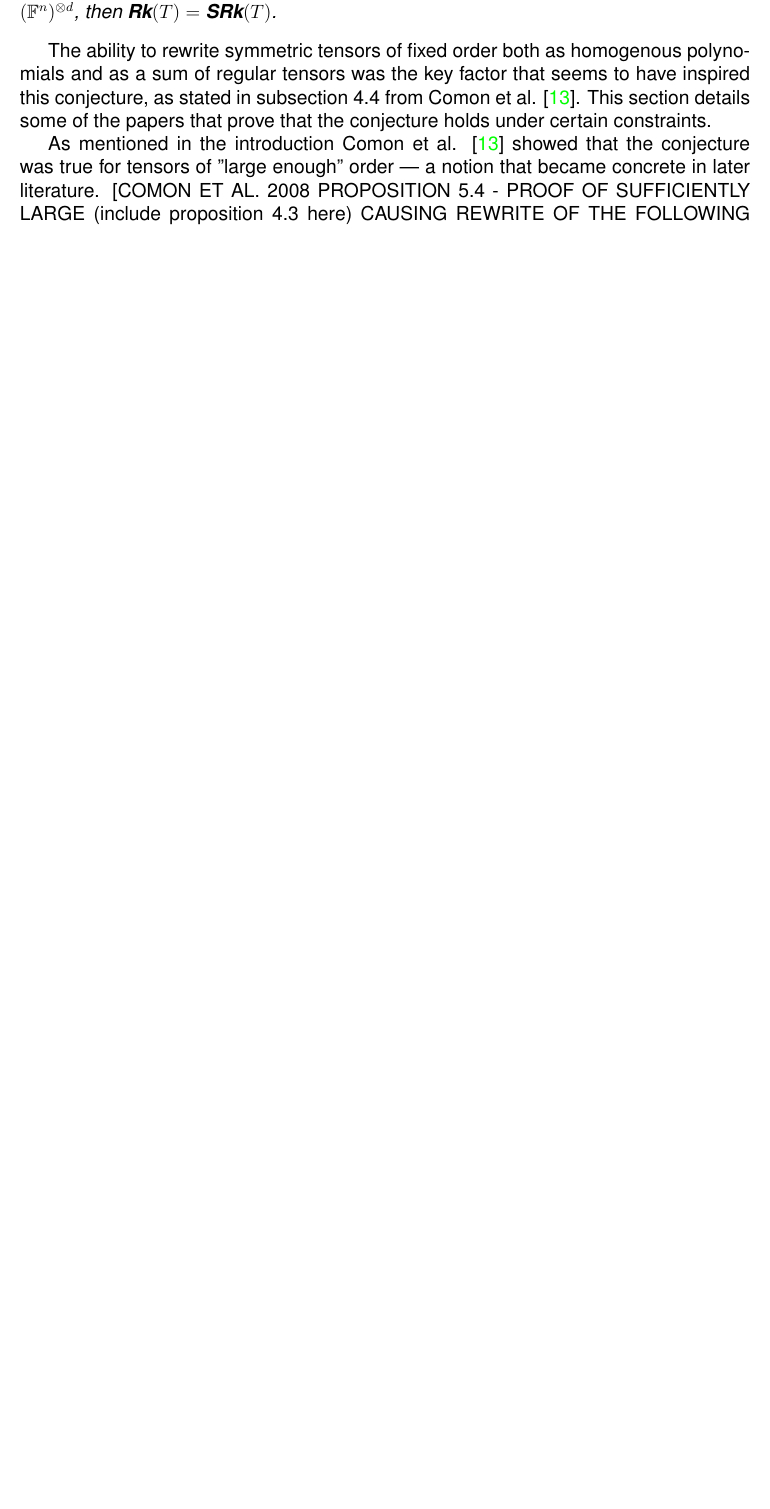
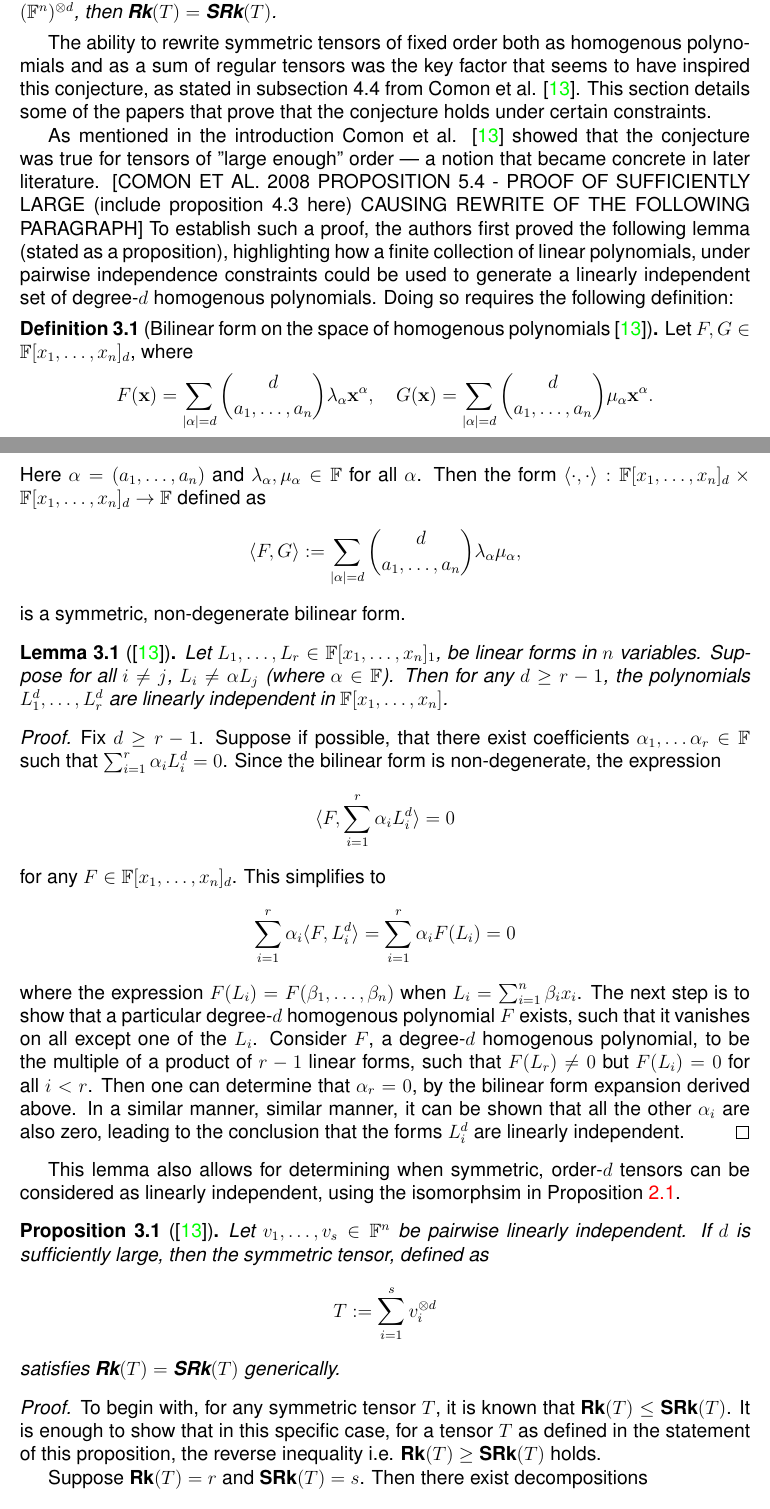
Before and after one commit to octocat8/final_thesis_drafts, a LaTeX thesis (Lael_John_MasterThesis_Draft.tex, which reads chapters/litreview.tex): part of page 19 of 48 before the commit and two parts of pages 19 and 20 of 49 after it, the two joined at a grey line, cut so that both start at the same text, the shorter picture padded with empty space. Compiled offline with pdfLaTeX.

Commit message:
starts changes to lit review

```diff
--- a/chapters/litreview.tex
+++ b/chapters/litreview.tex
@@ -50,6 +50,25 @@ The ability to rewrite symmetric tensors of fixed order both as homogenous polyn
 
 As mentioned in the introduction Comon et al. \cite{comon_symmetric_2008} showed that the conjecture was true for tensors of "large enough" order --- a notion that became concrete in later literature.
 [COMON ET AL. 2008 PROPOSITION 5.4 - PROOF OF SUFFICIENTLY LARGE (include proposition 4.3 here) CAUSING REWRITE OF THE FOLLOWING PARAGRAPH]
+To establish such a proof, the authors first proved the following lemma (stated as a proposition), highlighting how a finite collection of linear polynomials, under pairwise independence constraints could be used to generate a linearly independent set of degree-$d$ homogenous polynomials. Doing so requires the following definition:
+\begin{definition}[Bilinear form on the space of homogenous polynomials \cite{comon_symmetric_2008}]
+	Let $F, G \in \field[x_1, \ldots, x_n]_d$, where $$F(\mathbf{x}) = \sum_{|\alpha| = d} \binom{d}{a_1,\ldots, a_n}\lambda_{\alpha}\mathbf{x}^{\alpha},\quad G(\mathbf{x}) = \sum_{|\alpha| = d} \binom{d}{a_1,\ldots, a_n}\mu_{\alpha}\mathbf{x}^{\alpha}.$$Here $\alpha = (a_1, \ldots, a_n)$ and $\lambda_{\alpha}, \mu_{\alpha} \in \field$ for all $\alpha$. Then the form $\langle \cdot, \cdot \rangle: \field[x_1, \ldots, x_n]_d \times \field[x_1, \ldots, x_n]_d \to \field$ defined as $$\langle F, G \rangle := \sum_{|\alpha| = d} \binom{d}{a_1,\ldots,a_n}\lambda_{\alpha}\mu_{\alpha},$$is a symmetric, non-degenerate bilinear form.
+\end{definition}
+\begin{lemma}[\cite{comon_symmetric_2008}]\label{lemma:linearformsindependence}
+	Let $L_1, \ldots, L_r \in \field[x_1,\ldots, x_n]_1$, be linear forms in $n$ variables. Suppose for all $i \neq j$, $L_i \neq \alpha L_j$ (where $\alpha \in \field$). Then for any $d \geq r-1$, the polynomials $L_1^d, \ldots, L_r^d$ are linearly independent in $\field[x_1, \ldots, x_n]$.
+\end{lemma}
+\begin{proof}
+	Fix $d \geq r-1$. Suppose if possible, that there exist coefficients $\alpha_1, \ldots \alpha_r \in \field$ such that $\sum_{i=1}^{r} \alpha_iL_i^d = 0$.  Since the bilinear form is non-degenerate, the expression $$ \langle F, \sum_{i=1}^{r} \alpha_iL_i^d \rangle = 0$$for any $F \in \field[x_1, \ldots, x_n]_d$. This simplifies to $$ \sum_{i=1}^{r} \alpha_i\langle F, L_i^d \rangle = \sum_{i=1}^{r} \alpha_i F(L_i) = 0$$where the expression $F(L_i) = F(\beta_1, \ldots, \beta_n)$ when $L_i = \sum_{i=1}^{n} \beta_ix_i$. The next step is to show that a particular degree-$d$ homogenous polynomial $F$ exists, such that it vanishes on all except one of the $L_i$. Consider $F$, a degree-$d$ homogenous polynomial, to be the multiple of a product of $r-1$ linear forms, such that $F(L_r) \neq 0$ but $F(L_i) = 0$ for all $i < r$. Then one can determine that $\alpha_r = 0$, by the bilinear form expansion derived above. In a similar manner, similar manner, it can be shown that all the other $\alpha_i$ are also zero, leading to the conclusion that the forms $L_i^d$ are linearly independent.
+\end{proof}
+This lemma also allows for determining when symmetric, order-$d$ tensors can be considered as linearly independent, using the isomorphsim in \Cref{prop:homotensorisomorphism}.
+\begin{proposition}[\cite{comon_symmetric_2008}]
+	Let $v_1, \ldots, v_s \in \field^n$ be pairwise linearly independent. If $d$ is sufficiently large, then the symmetric tensor, defined as $$T := \sum_{i=1}^{s} v_i^{\otimes d}$$satisfies $\rank(T) = \srank(T)$ generically.
+\end{proposition}
+\begin{proof}
+	To begin with, for any symmetric tensor $T$, it is known that $\rank(T) \leq \srank(T)$. It is enough to show that in this specific case, for a tensor $T$ as defined in the statement of this proposition, the reverse inequality i.e. $\rank(T) \geq \srank(T)$ holds.
+
+	Suppose $\rank(T) = r$ and $\srank(T) = s$. Then there exist decompositions $$\sum_{i=1}^{r} x_1^i \otimes \cdots \otimes x_d^i = T = \sum_{j=1}^{s} v_j^{\otimes d}$$. Without a loss of generality, assume that $d$ is even. Then $T$ can be written instead as $T = \sum_{i=1}^{s} v_j^{\otimes d/2} \otimes v_j^{\otimes d/2}$. By the previous lemma, for $d/2 \geq s-1$, the tensors $v_j^{\otimes d/2}$ are generically linearly independent. Now therefore, one can find functionals $\Phi_1, \ldots, \Phi_s \in S^{d/2}(\field^n)^*$ that are duals to the vectors $v_j^{\otimes d/2}$. i.e. $\Phi_i(v_j^{\otimes d/2}) = \delta_{i,j}$, the Kronecker delta. Then the initial equality of decompositions can be transformed (after contracting along the first $d/2$ modes) into the following expressions$$\sum_{i=1}^{r} \alpha_{ij}x_{d/2 + 1}^i\otimes \cdots \otimes x_{d}^i = v_j^{\otimes d/2},$$for each of the $v_j$, where $\alpha_{ij} = \Phi_j(x_1^i \otimes \cdots \otimes x_{d/2}^i)$ where $i = 1, \ldots, r$. This then implies that the $s$ linearly indepenedent vectors $v_j^{\otimes d/2}$ lie in the span of the $r$ tensors of the form $\{x_{d/2 + 1}^i \otimes \cdots \otimes x_d^i\}_{i=1}^r$. This then implies that $r \leq s$, and the proof is complete.
+\end{proof}
 The authors noted that, as a result of the Veronese embedding (a canonical construction in algebraic geometry), the rank of a symmetric tensor $T \in S^d(\complex^n)$ cannot be more than $\binom{n + d - 1}{d}$. Also, since $S^d(\complex^n) \subseteq (\complex^{n})^{\otimes d}$, they pointed out that the following was true for all $T \in S^d(\complex^n)$: that the $\rank(T) \leq \srank(T)$. Their major result was that the conjecture holds "generically" (i.e in a dense subset of order-$d$ symmetric tensors) whenever $\srank(T) \leq n$, the dimension of the underlying vector space.
 
 In particular,  for every $T\in S^d(\complex^n)$, they showed that the conjecture held if the $\srank(T) = 1$ or $2$.
```
Also changed, not shown: Lael_John_MasterThesis_Draft.tex (+7 -7 lines), Lael_John_MasterThesis_Draft.pdf, 7 other files.
